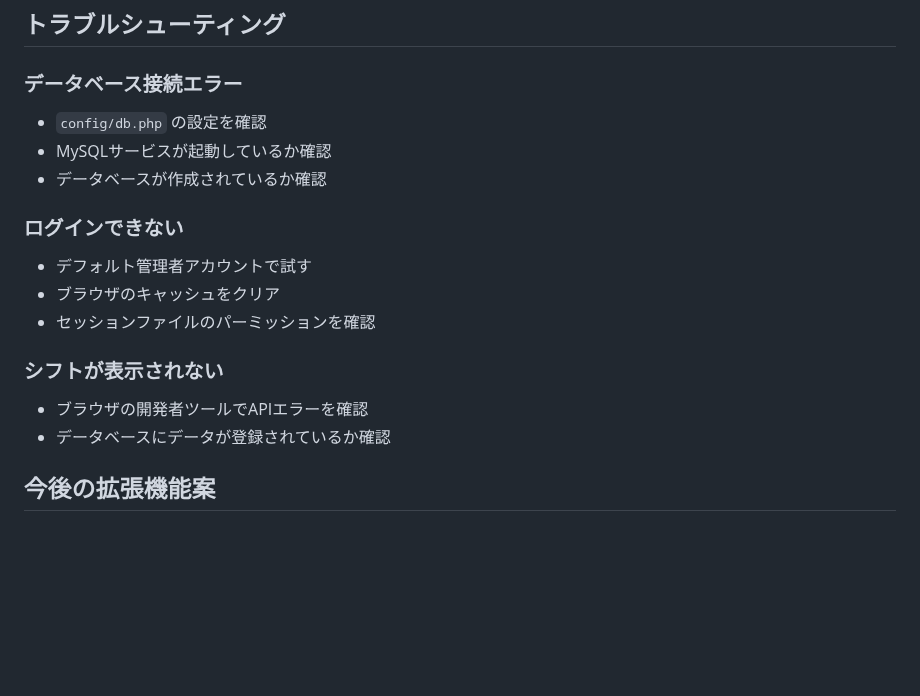
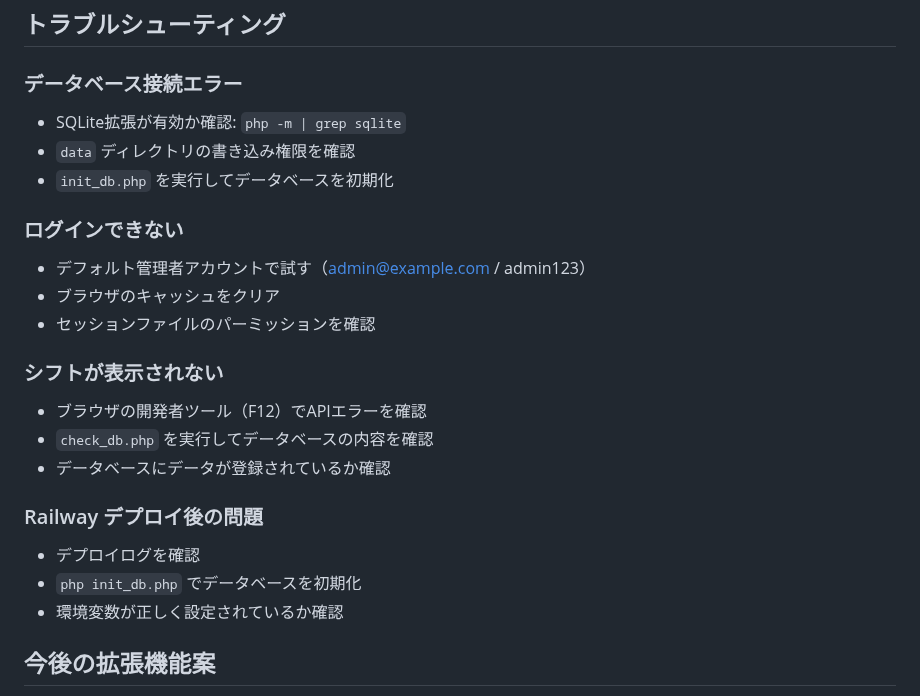
Before and after one commit to suke146/shift-management, a Markdown page: README.md, the part around one of its changes. Rendered like a GitHub page; blank space fills up the shorter version.

```diff
--- a/README.md
+++ b/README.md
@@ -162,18 +184,24 @@ shift_management/
 ## トラブルシューティング
 
 ### データベース接続エラー
-- `config/db.php` の設定を確認
-- MySQLサービスが起動しているか確認
-- データベースが作成されているか確認
+- SQLite拡張が有効か確認: `php -m | grep sqlite`
+- `data` ディレクトリの書き込み権限を確認
+- `init_db.php` を実行してデータベースを初期化
 
 ### ログインできない
-- デフォルト管理者アカウントで試す
+- デフォルト管理者アカウントで試す（admin@example.com / admin123）
 - ブラウザのキャッシュをクリア
 - セッションファイルのパーミッションを確認
 
 ### シフトが表示されない
-- ブラウザの開発者ツールでAPIエラーを確認
+- ブラウザの開発者ツール（F12）でAPIエラーを確認
+- `check_db.php` を実行してデータベースの内容を確認
 - データベースにデータが登録されているか確認
+
+### Railway デプロイ後の問題
+- デプロイログを確認
+- `php init_db.php` でデータベースを初期化
+- 環境変数が正しく設定されているか確認
 
 ## 今後の拡張機能案
 
```
Also changed, not shown: other parts of README.md (+81 -59 lines).
